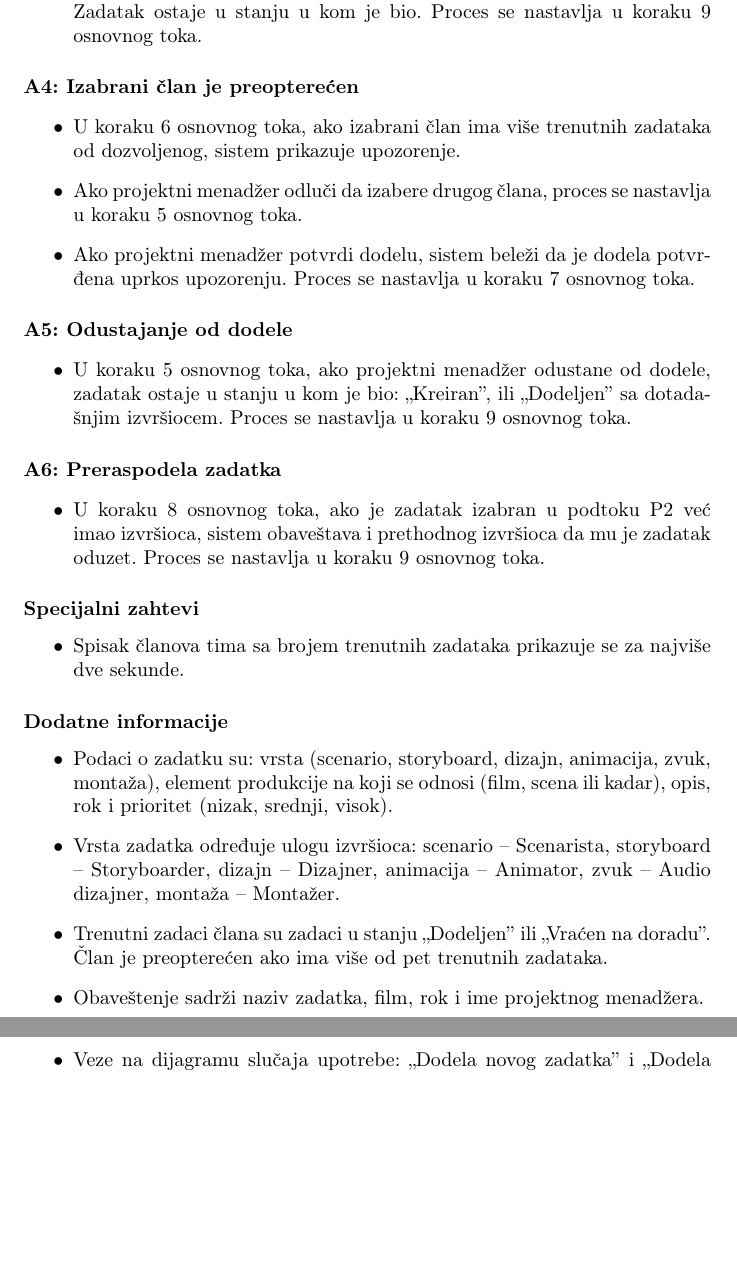
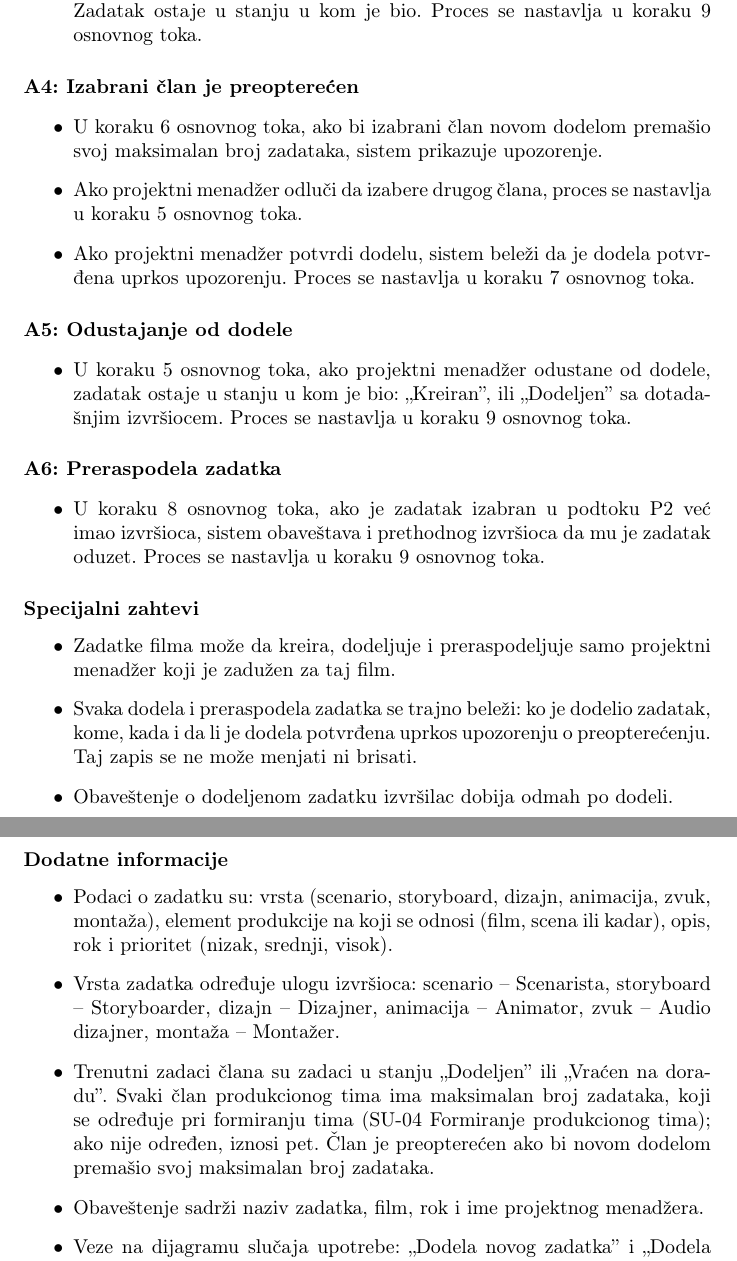
Before and after one commit to Mayhemy/IS-2026, a LaTeX document (Informacioni sistem studija za animirane filmove.tex, which reads dokumentacija/kreiranje_i_dodeljivanje_zadataka.tex): two parts of pages 17 and 18 of 18, joined at a grey line, cut so that both start at the same text, the shorter picture padded with empty space. Compiled offline with pdfLaTeX.

Commit message:
Slucaj upotrebe: dopunjena specifikacija

```diff
--- a/dokumentacija/kreiranje_i_dodeljivanje_zadataka.tex
+++ b/dokumentacija/kreiranje_i_dodeljivanje_zadataka.tex
@@ -78,7 +78,7 @@ Koraci 3--9 se ponavljaju dok projektni menadžer ima zadataka za dodelu.
 
 \paragraph*{A4: Izabrani član je preopterećen}
 \begin{itemize}
-    \item U koraku 6 osnovnog toka, ako izabrani član ima više trenutnih zadataka od dozvoljenog, sistem prikazuje upozorenje.
+    \item U koraku 6 osnovnog toka, ako bi izabrani član novom dodelom premašio svoj maksimalan broj zadataka, sistem prikazuje upozorenje.
     \item Ako projektni menadžer odluči da izabere drugog člana, proces se nastavlja u koraku 5 osnovnog toka.
     \item Ako projektni menadžer potvrdi dodelu, sistem beleži da je dodela potvrđena uprkos upozorenju. Proces se nastavlja u koraku 7 osnovnog toka.
 \end{itemize}
@@ -95,14 +95,16 @@ Koraci 3--9 se ponavljaju dok projektni menadžer ima zadataka za dodelu.
 
 \subsubsection*{Specijalni zahtevi}
 \begin{itemize}
-    \item Spisak članova tima sa brojem trenutnih zadataka prikazuje se za najviše dve sekunde.
+    \item Zadatke filma može da kreira, dodeljuje i preraspodeljuje samo projektni menadžer koji je zadužen za taj film.
+    \item Svaka dodela i preraspodela zadatka se trajno beleži: ko je dodelio zadatak, kome, kada i da li je dodela potvrđena uprkos upozorenju o preopterećenju. Taj zapis se ne može menjati ni brisati.
+    \item Obaveštenje o dodeljenom zadatku izvršilac dobija odmah po dodeli.
 \end{itemize}
 
 \subsubsection*{Dodatne informacije}
 \begin{itemize}
     \item Podaci o zadatku su: vrsta (scenario, storyboard, dizajn, animacija, zvuk, montaža), element produkcije na koji se odnosi (film, scena ili kadar), opis, rok i prioritet (nizak, srednji, visok).
     \item Vrsta zadatka određuje ulogu izvršioca: scenario -- Scenarista, storyboard -- Storyboarder, dizajn -- Dizajner, animacija -- Animator, zvuk -- Audio dizajner, montaža -- Montažer.
-    \item Trenutni zadaci člana su zadaci u stanju ,,Dodeljen'' ili ,,Vraćen na doradu''. Član je preopterećen ako ima više od pet trenutnih zadataka.
+    \item Trenutni zadaci člana su zadaci u stanju ,,Dodeljen'' ili ,,Vraćen na doradu''. Svaki član produkcionog tima ima maksimalan broj zadataka, koji se određuje pri formiranju tima (SU-04 Formiranje produkcionog tima); ako nije određen, iznosi pet. Član je preopterećen ako bi novom dodelom premašio svoj maksimalan broj zadataka.
     \item Obaveštenje sadrži naziv zadatka, film, rok i ime projektnog menadžera.
     \item Veze na dijagramu slučaja upotrebe: ,,Dodela novog zadatka'' i ,,Dodela postojećeg zadatka'' su dve vrste ovog slučaja (generalizacija) i opisane su podtokovima P1 i P2. ,,Provera trenutnih poslova člana'' (korak 6) i ,,Obaveštavanje člana produkcionog tima'' (korak 8) izvršavaju se uvek (\guillemotleft{}include\guillemotright{}). ,,Potvrda dodele preopterećenom članu'' izvršava se samo kada je izabrani član preopterećen (alternativni tok A4, \guillemotleft{}extend\guillemotright{}).
 \end{itemize}
```
Also changed, not shown: dokumentacija/kreiranje_i_dodeljivanje_zadataka.tex (2 more changed lines).
